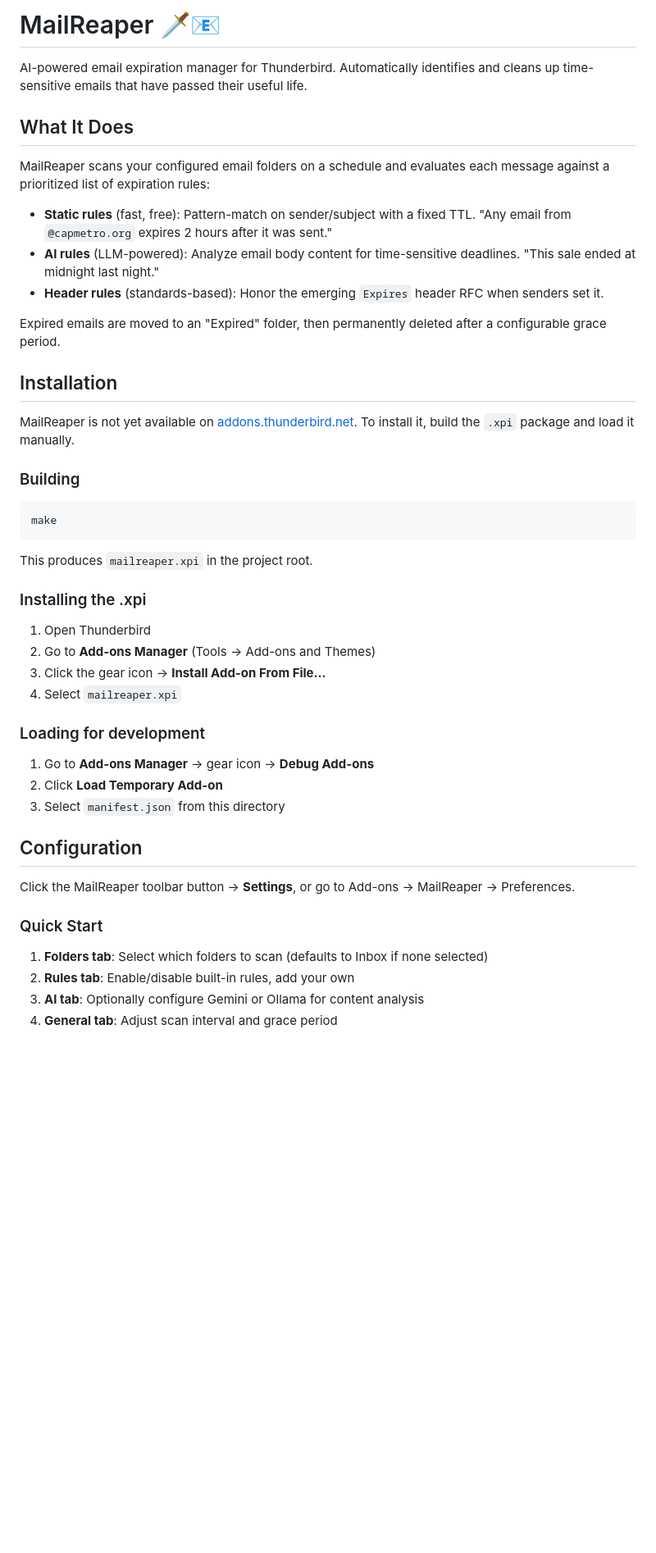
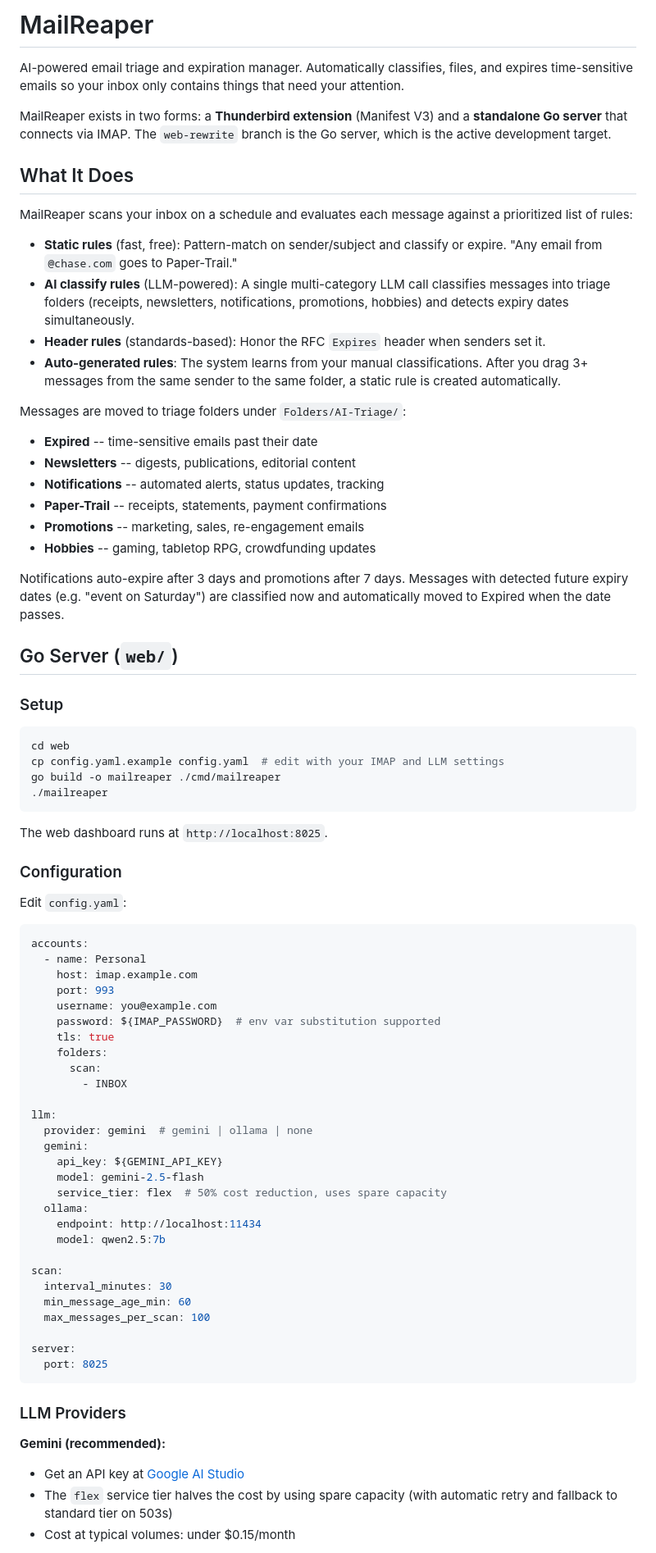
Before and after one commit to kraftbj/mailreaper, a Markdown page: README.md, the part around one of its changes. Shown at 82% size. Drawn GitHub-style; blank space fills up the shorter version.

````diff
--- a/README.md
+++ b/README.md
@@ -1,50 +1,80 @@
-# MailReaper 🗡️📧
+# MailReaper
 
-AI-powered email expiration manager for Thunderbird. Automatically identifies and cleans up time-sensitive emails that have passed their useful life.
+AI-powered email triage and expiration manager. Automatically classifies, files, and expires time-sensitive emails so your inbox only contains things that need your attention.
+
+MailReaper exists in two forms: a **Thunderbird extension** (Manifest V3) and a **standalone Go server** that connects via IMAP. The `web-rewrite` branch is the Go server, which is the active development target.
 
 ## What It Does
 
-MailReaper scans your configured email folders on a schedule and evaluates each message against a prioritized list of expiration rules:
+MailReaper scans your inbox on a schedule and evaluates each message against a prioritized list of rules:
 
-- **Static rules** (fast, free): Pattern-match on sender/subject with a fixed TTL. "Any email from `@capmetro.org` expires 2 hours after it was sent."
-- **AI rules** (LLM-powered): Analyze email body content for time-sensitive deadlines. "This sale ended at midnight last night."
-- **Header rules** (standards-based): Honor the emerging `Expires` header RFC when senders set it.
+- **Static rules** (fast, free): Pattern-match on sender/subject and classify or expire. "Any email from `@chase.com` goes to Paper-Trail."
+- **AI classify rules** (LLM-powered): A single multi-category LLM call classifies messages into triage folders (receipts, newsletters, notifications, promotions, hobbies) and detects expiry dates simultaneously.
+- **Header rules** (standards-based): Honor the RFC `Expires` header when senders set it.
+- **Auto-generated rules**: The system learns from your manual classifications. After you drag 3+ messages from the same sender to the same folder, a static rule is created automatically.
 
-Expired emails are moved to an "Expired" folder, then permanently deleted after a configurable grace period.
+Messages are moved to triage folders under `Folders/AI-Triage/`:
+- **Expired** -- time-sensitive emails past their date
+- **Newsletters** -- digests, publications, editorial content
+- **Notifications** -- automated alerts, status updates, tracking
+- **Paper-Trail** -- receipts, statements, payment confirmations
+- **Promotions** -- marketing, sales, re-engagement emails
+- **Hobbies** -- gaming, tabletop RPG, crowdfunding updates
 
-## Installation
+Notifications auto-expire after 3 days and promotions after 7 days. Messages with detected future expiry dates (e.g. "event on Saturday") are classified now and automatically moved to Expired when the date passes.
 
-MailReaper is not yet available on [addons.thunderbird.net](https://addons.thunderbird.net). To install it, build the `.xpi` package and load it manually.
+## Go Server (`web/`)
 
-### Building
+### Setup
 
 ```bash
-make
+cd web
+cp config.yaml.example config.yaml  # edit with your IMAP and LLM settings
+go build -o mailreaper ./cmd/mailreaper
+./mailreaper
 ```
 
-This produces `mailreaper.xpi` in the project root.
+The web dashboard runs at `http://localhost:8025`.
 
-### Installing the .xpi
+### Configuration
 
-1. Open Thunderbird
-2. Go to **Add-ons Manager** (Tools → Add-ons and Themes)
-3. Click the gear icon → **Install Add-on From File…**
-4. Select `mailreaper.xpi`
+Edit `config.yaml`:
 
-### Loading for development
+```yaml
+accounts:
+  - name: Personal
+    host: imap.example.com
+    port: 993
+    username: you@example.com
+    password: ${IMAP_PASSWORD}  # env var substitution supported
+    tls: true
+    folders:
+      scan:
+        - INBOX
 
-1. Go to **Add-ons Manager** → gear icon → **Debug Add-ons**
-2. Click **Load Temporary Add-on**
-3. Select `manifest.json` from this directory
+llm:
+  provider: gemini  # gemini | ollama | none
+  gemini:
+    api_key: ${GEMINI_API_KEY}
+    model: gemini-2.5-flash
+    service_tier: flex  # 50% cost reduction, uses spare capacity
+  ollama:
+    endpoint: http://localhost:11434
+    model: qwen2.5:7b
 
-## Configuration
+scan:
+  interval_minutes: 30
+  min_message_age_min: 60
+  max_messages_per_scan: 100
 
-Click the MailReaper toolbar button → **Settings**, or go to Add-ons → MailReaper → Preferences.
+server:
+  port: 8025
+```
 
-### Quick Start
+### LLM Providers
 
-1. **Folders tab**: Select which folders to scan (defaults to Inbox if none selected)
-2. **Rules tab**: Enable/disable built-in rules, add your own
-3. **AI tab**: Optionally configure Gemini or Ollama for content analysis
-4. **General tab**: Adjust scan interval and grace period
+**Gemini (recommended):**
+- Get an API key at [Google AI Studio](https://aistudio.google.com/apikey)
+- The `flex` service tier halves the cost by using spare capacity (with automatic retry and fallback to standard tier on 503s)
+- Cost at typical volumes: under $0.15/month
 
````
Also changed, not shown: other parts of README.md (+72 -61 lines).
